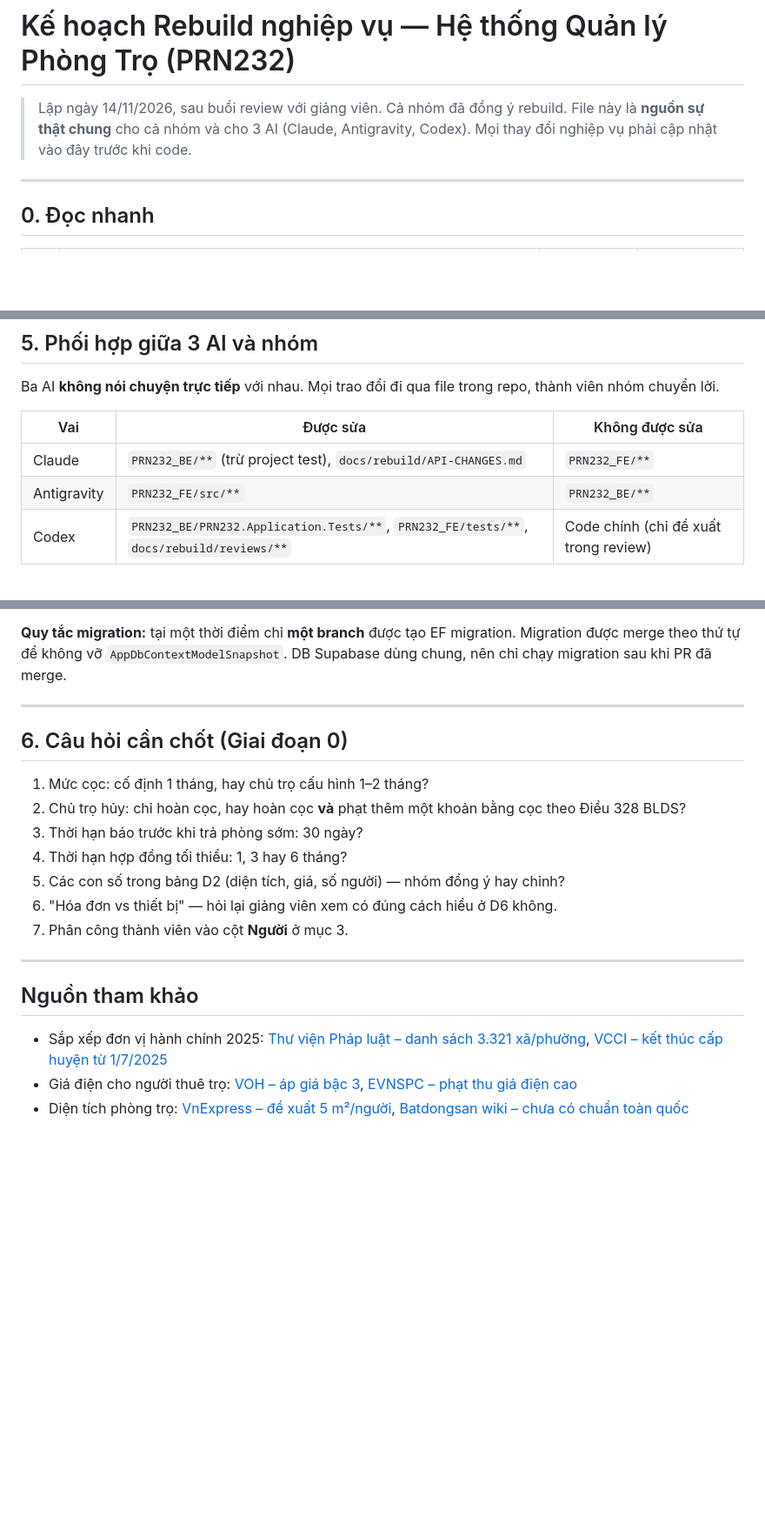
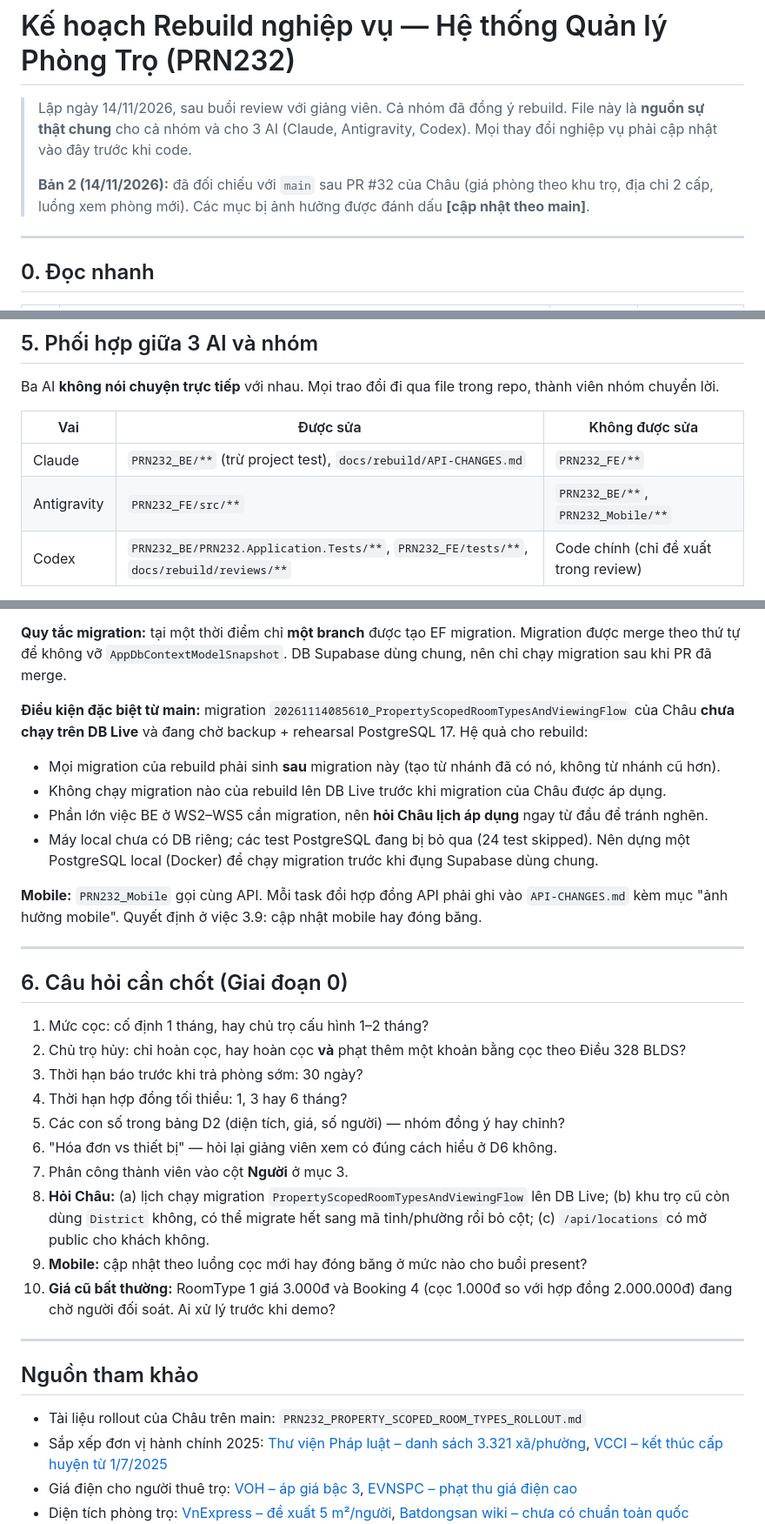
Before and after one commit to Chau165/PRN232, a Markdown page: docs/rebuild/PLAN.md, 3 parts joined by grey strips. Shown at 87% size. Rendered like a GitHub page; blank space fills up the shorter version.

```diff
--- a/docs/rebuild/PLAN.md
+++ b/docs/rebuild/PLAN.md
@@ -3,6 +3,8 @@
 > Lập ngày 14/11/2026, sau buổi review với giảng viên. Cả nhóm đã đồng ý rebuild.
 > File này là **nguồn sự thật chung** cho cả nhóm và cho 3 AI (Claude, Antigravity, Codex).
 > Mọi thay đổi nghiệp vụ phải cập nhật vào đây trước khi code.
+>
+> **Bản 2 (14/11/2026):** đã đối chiếu với `main` sau PR #32 của Châu (giá phòng theo khu trọ, địa chỉ 2 cấp, luồng xem phòng mới). Các mục bị ảnh hưởng được đánh dấu **[cập nhật theo main]**.
 
 ---
 
@@ -259,7 +272,7 @@ Ba AI **không nói chuyện trực tiếp** với nhau. Mọi trao đổi đi q
 | Vai | Được sửa | Không được sửa |
 |-----|----------|----------------|
 | Claude | `PRN232_BE/**` (trừ project test), `docs/rebuild/API-CHANGES.md` | `PRN232_FE/**` |
-| Antigravity | `PRN232_FE/src/**` | `PRN232_BE/**` |
+| Antigravity | `PRN232_FE/src/**` | `PRN232_BE/**`, `PRN232_Mobile/**` |
 | Codex | `PRN232_BE/PRN232.Application.Tests/**`, `PRN232_FE/tests/**`, `docs/rebuild/reviews/**` | Code chính (chỉ đề xuất trong review) |
 
 Quy trình cho mỗi task:
@@ -269,6 +282,14 @@ Quy trình cho mỗi task:
 4. Thành viên phụ trách đọc review, chạy thử, rồi mở PR vào `main`.
 
 **Quy tắc migration:** tại một thời điểm chỉ **một branch** được tạo EF migration. Migration được merge theo thứ tự để không vỡ `AppDbContextModelSnapshot`. DB Supabase dùng chung, nên chỉ chạy migration sau khi PR đã merge.
+
+**Điều kiện đặc biệt từ main:** migration `20261114085610_PropertyScopedRoomTypesAndViewingFlow` của Châu **chưa chạy trên DB Live** và đang chờ backup + rehearsal PostgreSQL 17. Hệ quả cho rebuild:
+- Mọi migration của rebuild phải sinh **sau** migration này (tạo từ nhánh đã có nó, không từ nhánh cũ hơn).
+- Không chạy migration nào của rebuild lên DB Live trước khi migration của Châu được áp dụng.
+- Phần lớn việc BE ở WS2–WS5 cần migration, nên **hỏi Châu lịch áp dụng** ngay từ đầu để tránh nghẽn.
+- Máy local chưa có DB riêng; các test PostgreSQL đang bị bỏ qua (24 test skipped). Nên dựng một PostgreSQL local (Docker) để chạy migration trước khi đụng Supabase dùng chung.
+
+**Mobile:** `PRN232_Mobile` gọi cùng API. Mỗi task đổi hợp đồng API phải ghi vào `API-CHANGES.md` kèm mục "ảnh hưởng mobile". Quyết định ở việc 3.9: cập nhật mobile hay đóng băng.
 
 ---
 
@@ -281,10 +302,14 @@ Quy trình cho mỗi task:
 5. Các con số trong bảng D2 (diện tích, giá, số người) — nhóm đồng ý hay chỉnh?
 6. "Hóa đơn vs thiết bị" — hỏi lại giảng viên xem có đúng cách hiểu ở D6 không.
 7. Phân công thành viên vào cột **Người** ở mục 3.
+8. **Hỏi Châu:** (a) lịch chạy migration `PropertyScopedRoomTypesAndViewingFlow` lên DB Live; (b) khu trọ cũ còn dùng `District` không, có thể migrate hết sang mã tỉnh/phường rồi bỏ cột; (c) `/api/locations` có mở public cho khách không.
+9. **Mobile:** cập nhật theo luồng cọc mới hay đóng băng ở mức nào cho buổi present?
+10. **Giá cũ bất thường:** RoomType 1 giá 3.000đ và Booking 4 (cọc 1.000đ so với hợp đồng 2.000.000đ) đang chờ người đối soát. Ai xử lý trước khi demo?
 
 ---
 
 ## Nguồn tham khảo
+- Tài liệu rollout của Châu trên main: `PRN232_PROPERTY_SCOPED_ROOM_TYPES_ROLLOUT.md`
 - Sắp xếp đơn vị hành chính 2025: [Thư viện Pháp luật – danh sách 3.321 xã/phường](https://thuvienphapluat.vn/hoi-dap-phap-luat/danh-sach-3321-dvhc-cap-xa-cua-34-tinh-thanh-sau-sap-nhap-2025-chi-tiet-ra-sao-138053823.html), [VCCI – kết thúc cấp huyện từ 1/7/2025](https://www.vcci.com.vn/tin-tuc/ket-thuc-hoat-dong-cua-don-vi-hanh-chinh-cap-huyen-tu-ngay-1-7-2025)
 - Giá điện cho người thuê trọ: [VOH – áp giá bậc 3](https://voh.com.vn/tin-tp-ho-chi-minh/tphcm-ap-dung-gia-ban-le-dien-sinh-hoat-bac-3-cho-nguoi-thue-tro-569652.html), [EVNSPC – phạt thu giá điện cao](https://cskh.evnspc.vn/NewLetter/Detail?newId=889)
 - Diện tích phòng trọ: [VnExpress – đề xuất 5 m²/người](https://vnexpress.net/gia-nha-tro-luong-cong-nhan-4778495.html), [Batdongsan wiki – chưa có chuẩn toàn quốc](https://wiki.batdongsan.com.vn/wiki/dien-tich-phong-tro-cdk-784698)
```
Also changed, not shown: other parts of docs/rebuild/PLAN.md (+31 -20 lines).
